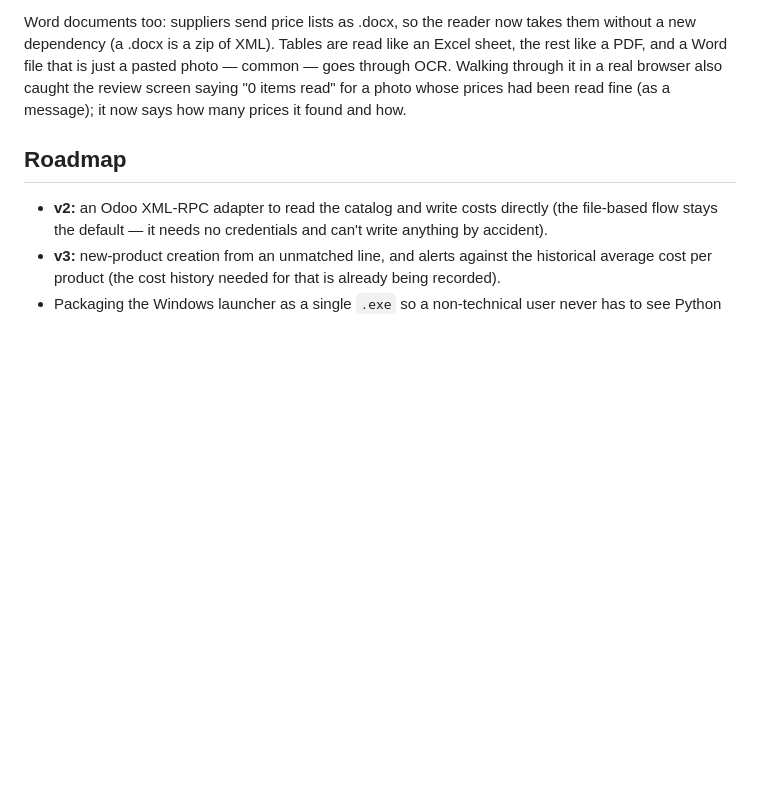
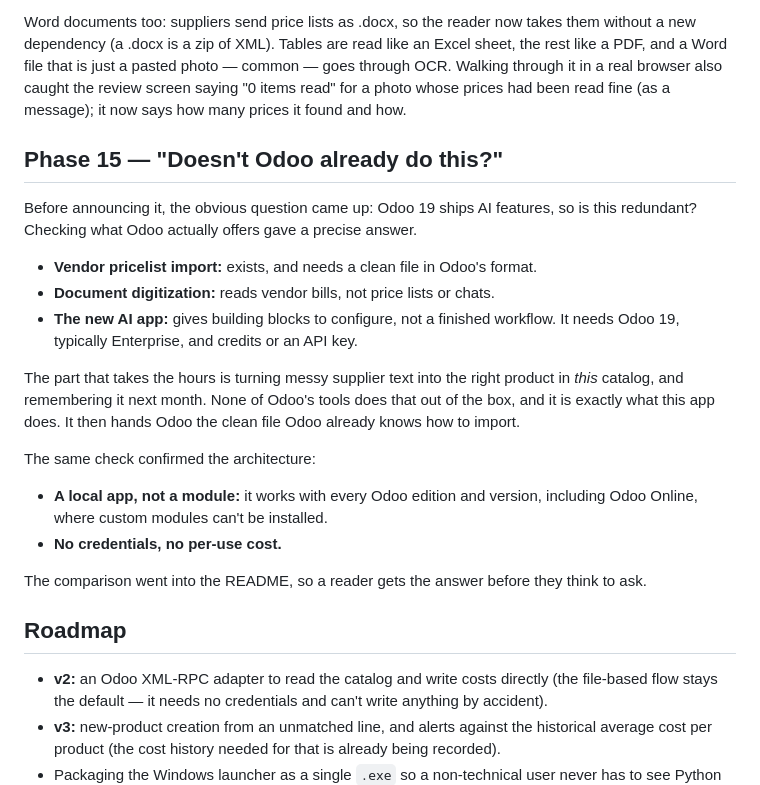
Before and after one commit to nicoftg7/cost-oo, a Markdown page: CHANGELOG.md, the part around the change. Drawn GitHub-style; blank space fills up the shorter version.

```diff
--- a/CHANGELOG.md
+++ b/CHANGELOG.md
@@ -397,6 +397,27 @@ PDF, and a Word file that is just a pasted photo — common — goes through OCR
 it in a real browser also caught the review screen saying "0 items read" for a photo whose
 prices had been read fine (as a message); it now says how many prices it found and how.
 
+## Phase 15 — "Doesn't Odoo already do this?"
+
+Before announcing it, the obvious question came up: Odoo 19 ships AI features, so is this
+redundant? Checking what Odoo actually offers gave a precise answer.
+
+- **Vendor pricelist import:** exists, and needs a clean file in Odoo's format.
+- **Document digitization:** reads vendor bills, not price lists or chats.
+- **The new AI app:** gives building blocks to configure, not a finished workflow. It needs
+  Odoo 19, typically Enterprise, and credits or an API key.
+
+The part that takes the hours is turning messy supplier text into the right product in *this*
+catalog, and remembering it next month. None of Odoo's tools does that out of the box, and it
+is exactly what this app does. It then hands Odoo the clean file Odoo already knows how to import.
+
+The same check confirmed the architecture:
+- **A local app, not a module:** it works with every Odoo edition and version, including Odoo
+  Online, where custom modules can't be installed.
+- **No credentials, no per-use cost.**
+
+The comparison went into the README, so a reader gets the answer before they think to ask.
+
 ## Roadmap
 
 - **v2:** an Odoo XML-RPC adapter to read the catalog and write costs directly (the
```
Also changed, not shown: README.md (+35 -0 lines).
